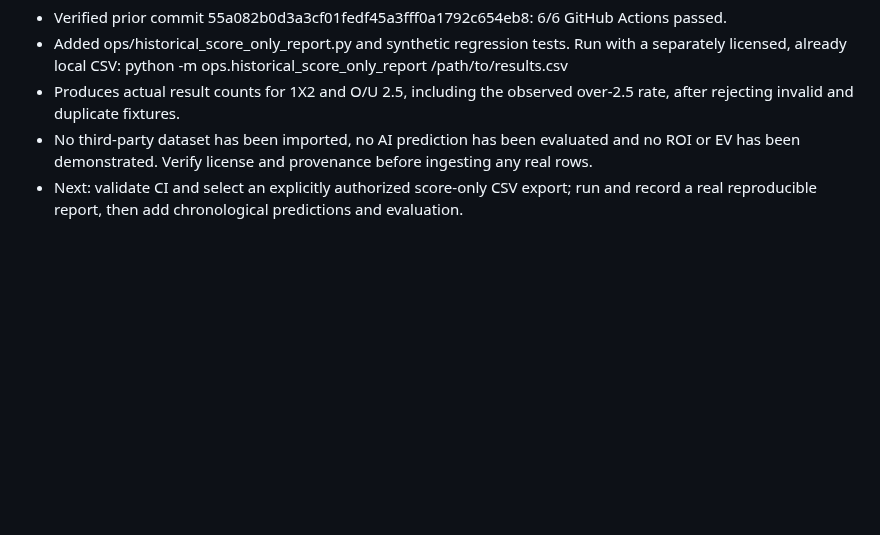
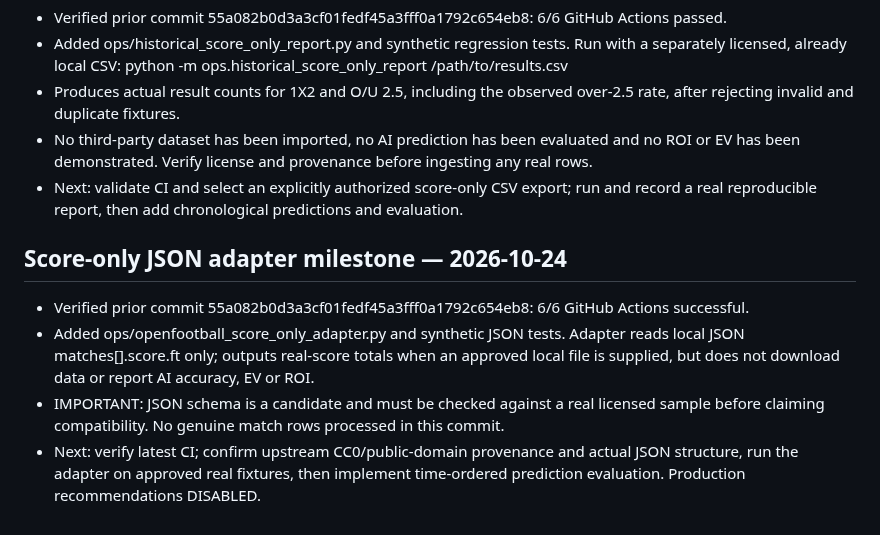
Before and after one commit to CHANCHUNWA1989/football-king-report, a Markdown page: docs/FOOTBALL_KING_UNIFIED_READINESS.md, the part around the change. GitHub-like rendering; blank space fills up the shorter version.

Commit message:
docs: unify offline score-only adapter readiness and evidence boundaries

```diff
--- a/docs/FOOTBALL_KING_UNIFIED_READINESS.md
+++ b/docs/FOOTBALL_KING_UNIFIED_READINESS.md
@@ -155,3 +155,9 @@ Request explicit approval only for new paid data subscriptions, additional secre
 - Produces actual result counts for 1X2 and O/U 2.5, including the observed over-2.5 rate, after rejecting invalid and duplicate fixtures.
 - No third-party dataset has been imported, no AI prediction has been evaluated and no ROI or EV has been demonstrated. Verify license and provenance before ingesting any real rows.
 - Next: validate CI and select an explicitly authorized score-only CSV export; run and record a real reproducible report, then add chronological predictions and evaluation.
+
+## Score-only JSON adapter milestone — 2026-10-24
+- Verified prior commit 55a082b0d3a3cf01fedf45a3fff0a1792c654eb8: 6/6 GitHub Actions successful.
+- Added ops/openfootball_score_only_adapter.py and synthetic JSON tests. Adapter reads local JSON matches[].score.ft only; outputs real-score totals when an approved local file is supplied, but does not download data or report AI accuracy, EV or ROI.
+- IMPORTANT: JSON schema is a candidate and must be checked against a real licensed sample before claiming compatibility. No genuine match rows processed in this commit.
+- Next: verify latest CI; confirm upstream CC0/public-domain provenance and actual JSON structure, run the adapter on approved real fixtures, then implement time-ordered prediction evaluation. Production recommendations DISABLED.
```
